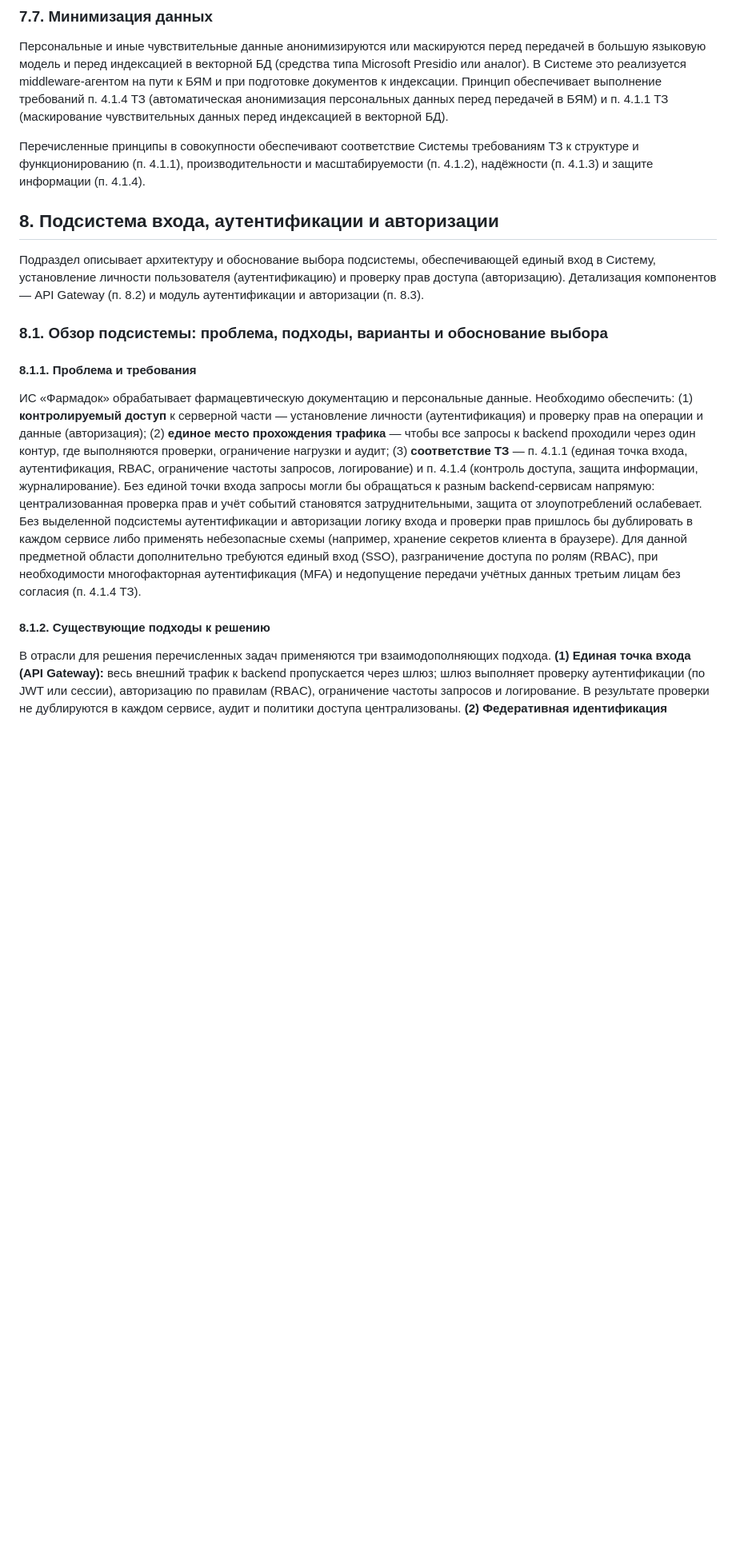
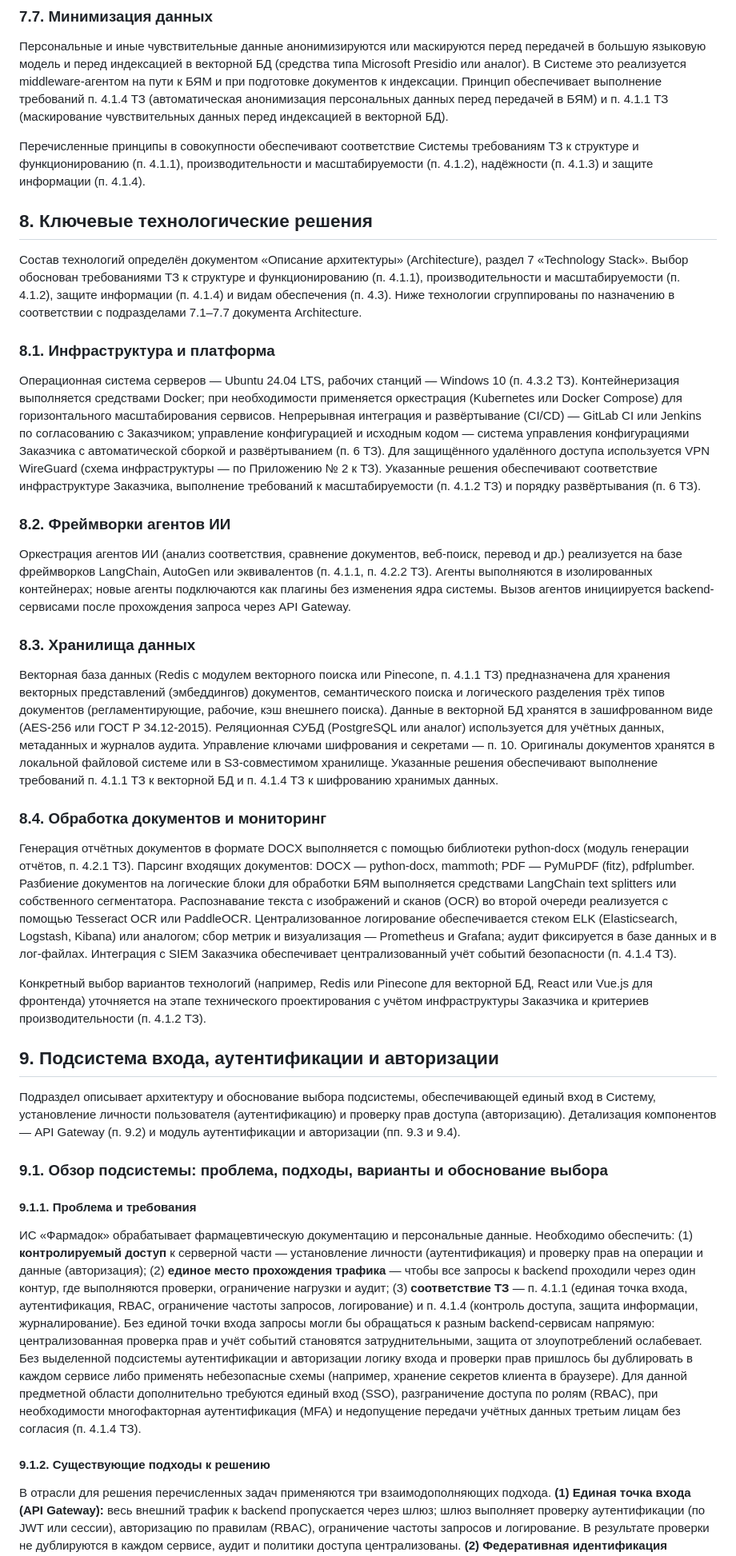
Before and after one commit to Trump68/infra, a Markdown page: TZ/comment_to_tz.md, the part around one of its changes. Shown at 80% size. Rendered like a GitHub page; blank space fills up the shorter version.

```diff
--- a/TZ/comment_to_tz.md
+++ b/TZ/comment_to_tz.md
@@ -198,17 +198,41 @@
 
 
 
-## 8. Подсистема входа, аутентификации и авторизации
 
-Подраздел описывает архитектуру и обоснование выбора подсистемы, обеспечивающей единый вход в Систему, установление личности пользователя (аутентификацию) и проверку прав доступа (авторизацию). Детализация компонентов — API Gateway (п. 8.2) и модуль аутентификации и авторизации (п. 8.3).
 
-### 8.1. Обзор подсистемы: проблема, подходы, варианты и обоснование выбора
+## 8. Ключевые технологические решения
 
-#### 8.1.1. Проблема и требования
+Состав технологий определён документом «Описание архитектуры» (Architecture), раздел 7 «Technology Stack». Выбор обоснован требованиями ТЗ к структуре и функционированию (п. 4.1.1), производительности и масштабируемости (п. 4.1.2), защите информации (п. 4.1.4) и видам обеспечения (п. 4.3). Ниже технологии сгруппированы по назначению в соответствии с подразделами 7.1–7.7 документа Architecture.
+
+### 8.1. Инфраструктура и платформа
+
+Операционная система серверов — Ubuntu 24.04 LTS, рабочих станций — Windows 10 (п. 4.3.2 ТЗ). Контейнеризация выполняется средствами Docker; при необходимости применяется оркестрация (Kubernetes или Docker Compose) для горизонтального масштабирования сервисов. Непрерывная интеграция и развёртывание (CI/CD) — GitLab CI или Jenkins по согласованию с Заказчиком; управление конфигурацией и исходным кодом — система управления конфигурациями Заказчика с автоматической сборкой и развёртыванием (п. 6 ТЗ). Для защищённого удалённого доступа используется VPN WireGuard (схема инфраструктуры — по Приложению № 2 к ТЗ). Указанные решения обеспечивают соответствие инфраструктуре Заказчика, выполнение требований к масштабируемости (п. 4.1.2 ТЗ) и порядку развёртывания (п. 6 ТЗ).
+
+### 8.2. Фреймворки агентов ИИ
+
+Оркестрация агентов ИИ (анализ соответствия, сравнение документов, веб-поиск, перевод и др.) реализуется на базе фреймворков LangChain, AutoGen или эквивалентов (п. 4.1.1, п. 4.2.2 ТЗ). Агенты выполняются в изолированных контейнерах; новые агенты подключаются как плагины без изменения ядра системы. Вызов агентов инициируется backend-сервисами после прохождения запроса через API Gateway.
+
+### 8.3. Хранилища данных
+
+Векторная база данных (Redis с модулем векторного поиска или Pinecone, п. 4.1.1 ТЗ) предназначена для хранения векторных представлений (эмбеддингов) документов, семантического поиска и логического разделения трёх типов документов (регламентирующие, рабочие, кэш внешнего поиска). Данные в векторной БД хранятся в зашифрованном виде (AES-256 или ГОСТ Р 34.12-2015). Реляционная СУБД (PostgreSQL или аналог) используется для учётных данных, метаданных и журналов аудита. Управление ключами шифрования и секретами — п. 10. Оригиналы документов хранятся в локальной файловой системе или в S3-совместимом хранилище. Указанные решения обеспечивают выполнение требований п. 4.1.1 ТЗ к векторной БД и п. 4.1.4 ТЗ к шифрованию хранимых данных.
+
+### 8.4. Обработка документов и мониторинг
+
+Генерация отчётных документов в формате DOCX выполняется с помощью библиотеки python-docx (модуль генерации отчётов, п. 4.2.1 ТЗ). Парсинг входящих документов: DOCX — python-docx, mammoth; PDF — PyMuPDF (fitz), pdfplumber. Разбиение документов на логические блоки для обработки БЯМ выполняется средствами LangChain text splitters или собственного сегментатора. Распознавание текста с изображений и сканов (OCR) во второй очереди реализуется с помощью Tesseract OCR или PaddleOCR. Централизованное логирование обеспечивается стеком ELK (Elasticsearch, Logstash, Kibana) или аналогом; сбор метрик и визуализация — Prometheus и Grafana; аудит фиксируется в базе данных и в лог-файлах. Интеграция с SIEM Заказчика обеспечивает централизованный учёт событий безопасности (п. 4.1.4 ТЗ).
+
+Конкретный выбор вариантов технологий (например, Redis или Pinecone для векторной БД, React или Vue.js для фронтенда) уточняется на этапе технического проектирования с учётом инфраструктуры Заказчика и критериев производительности (п. 4.1.2 ТЗ).
+
+## 9. Подсистема входа, аутентификации и авторизации
+
+Подраздел описывает архитектуру и обоснование выбора подсистемы, обеспечивающей единый вход в Систему, установление личности пользователя (аутентификацию) и проверку прав доступа (авторизацию). Детализация компонентов — API Gateway (п. 9.2) и модуль аутентификации и авторизации (пп. 9.3 и 9.4).
+
+### 9.1. Обзор подсистемы: проблема, подходы, варианты и обоснование выбора
+
+#### 9.1.1. Проблема и требования
 
 ИС «Фармадок» обрабатывает фармацевтическую документацию и персональные данные. Необходимо обеспечить: (1) **контролируемый доступ** к серверной части — установление личности (аутентификация) и проверку прав на операции и данные (авторизация); (2) **единое место прохождения трафика** — чтобы все запросы к backend проходили через один контур, где выполняются проверки, ограничение нагрузки и аудит; (3) **соответствие ТЗ** — п. 4.1.1 (единая точка входа, аутентификация, RBAC, ограничение частоты запросов, логирование) и п. 4.1.4 (контроль доступа, защита информации, журналирование). Без единой точки входа запросы могли бы обращаться к разным backend-сервисам напрямую: централизованная проверка прав и учёт событий становятся затруднительными, защита от злоупотреблений ослабевает. Без выделенной подсистемы аутентификации и авторизации логику входа и проверки прав пришлось бы дублировать в каждом сервисе либо применять небезопасные схемы (например, хранение секретов клиента в браузере). Для данной предметной области дополнительно требуются единый вход (SSO), разграничение доступа по ролям (RBAC), при необходимости многофакторная аутентификация (MFA) и недопущение передачи учётных данных третьим лицам без согласия (п. 4.1.4 ТЗ).
 
-#### 8.1.2. Существующие подходы к решению
+#### 9.1.2. Существующие подходы к решению
 
 В отрасли для решения перечисленных задач применяются три взаимодополняющих подхода. **(1) Единая точка входа (API Gateway):** весь внешний трафик к backend пропускается через шлюз; шлюз выполняет проверку аутентификации (по JWT или сессии), авторизацию по правилам (RBAC), ограничение частоты запросов и логирование. В результате проверки не дублируются в каждом сервисе, аудит и политики доступа централизованы. **(2) Федеративная идентификация (OAuth2/OIDC):** отдельный компонент — поставщик идентичности (IdP) — проверяет учётные данные и выдаёт токены с утверждениями о пользователе и ролях; приложения и шлюз проверяют токены по публичным ключам IdP и не хранят пароли. Это обеспечивает SSO, MFA и интеграцию с корпоративными каталогами (LDAP/AD). **(3) Безопасный обмен токенами для веб-клиента (BFF):** браузерное приложение (SPA) не получает долгоживущие секреты; обмен кода авторизации на токен выполняется на сервере (Backend for Frontend — BFF), который затем проксирует запросы к API с подстановкой JWT. Риск утечки секретов из браузера снижается; подход соответствует рекомендациям по безопасному использованию OAuth2/OIDC для SPA (поток Authorization Code + PKCE). Комбинация подходов (1)–(3) даёт единую точку входа с централизованной аутентификацией и авторизацией и безопасным сценарием входа для веб-клиента.
 
```
Also changed, not shown: other parts of TZ/comment_to_tz.md (+34 -44 lines).
